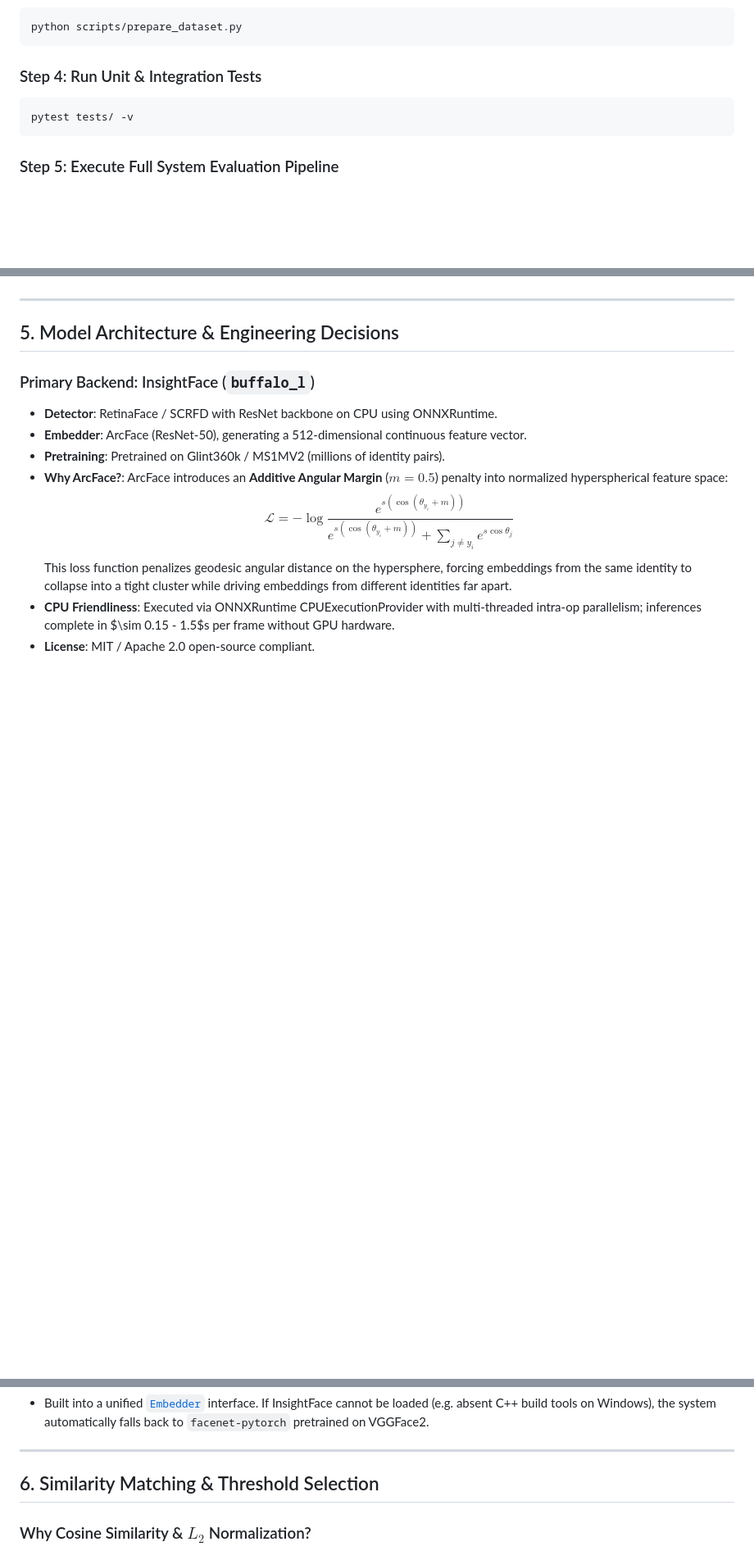
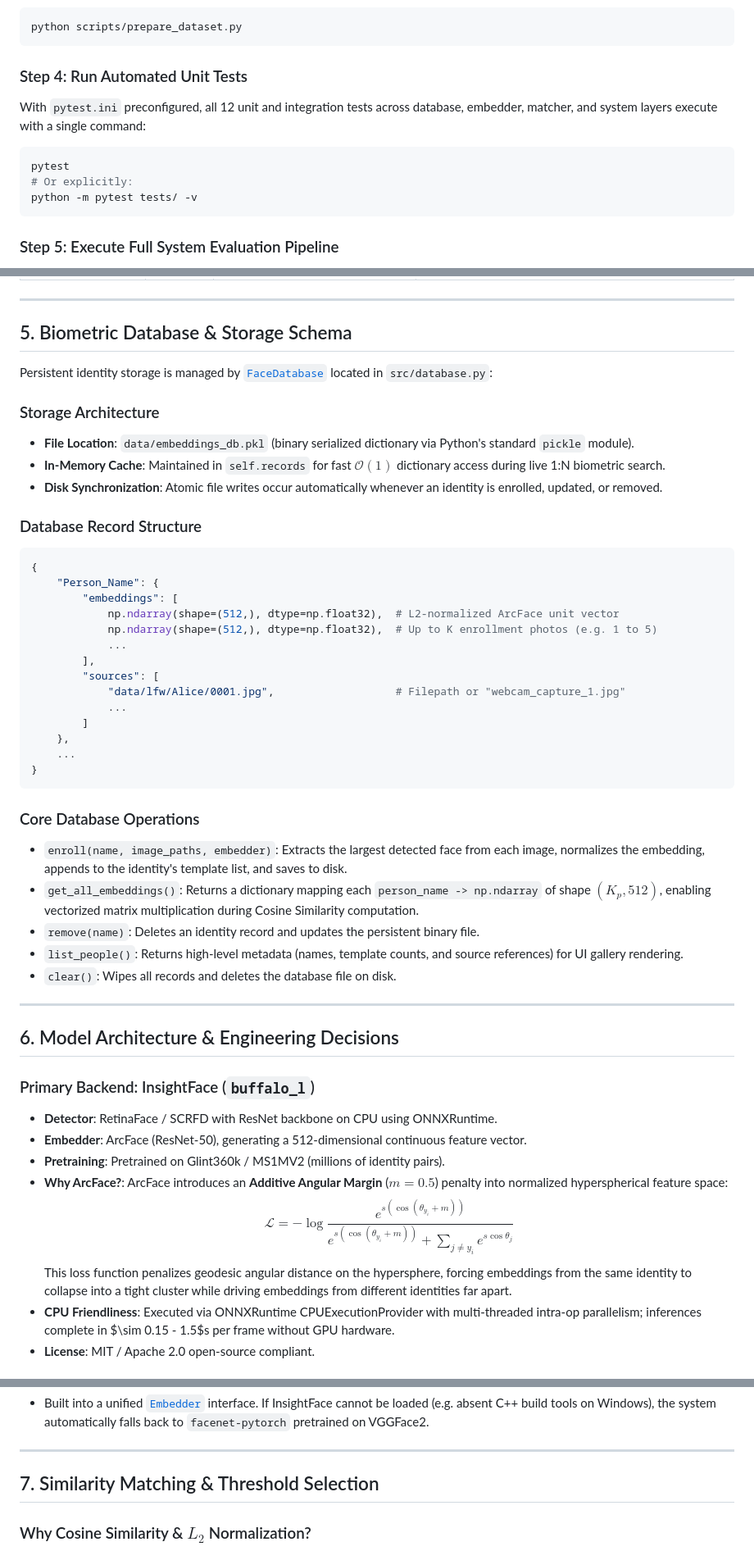
Before and after one commit to Karthikn-code/Face-Recognition-System, a Markdown page: README.md, 3 parts joined by grey strips. Shown at 82% size. Drawn GitHub-style; blank space fills up the shorter version.

````diff
--- a/README.md
+++ b/README.md
@@ -78,9 +113,12 @@ Downloads the standard public LFW dataset (~200MB), formats images into standard
 python scripts/prepare_dataset.py
 ```
 
-### Step 4: Run Unit & Integration Tests
+### Step 4: Run Automated Unit Tests
+With `pytest.ini` preconfigured, all 12 unit and integration tests across database, embedder, matcher, and system layers execute with a single command:
 ```bash
-pytest tests/ -v
+pytest
+# Or explicitly:
+python -m pytest tests/ -v
 ```
 
 ### Step 5: Execute Full System Evaluation Pipeline
@@ -148,6 +198,42 @@ Open **[http://127.0.0.1:8000/](http://127.0.0.1:8000/)** in your browser.
 ---
 
-## 5. Model Architecture & Engineering Decisions
+## 5. Biometric Database & Storage Schema
+
+Persistent identity storage is managed by [`FaceDatabase`](file:///d:/Face_Recognition/src/database.py) located in `src/database.py`:
+
+### Storage Architecture
+- **File Location**: `data/embeddings_db.pkl` (binary serialized dictionary via Python's standard `pickle` module).
+- **In-Memory Cache**: Maintained in `self.records` for fast $\mathcal{O}(1)$ dictionary access during live 1:N biometric search.
+- **Disk Synchronization**: Atomic file writes occur automatically whenever an identity is enrolled, updated, or removed.
+
+### Database Record Structure
+```python
+{
+    "Person_Name": {
+        "embeddings": [
+            np.ndarray(shape=(512,), dtype=np.float32),  # L2-normalized ArcFace unit vector
+            np.ndarray(shape=(512,), dtype=np.float32),  # Up to K enrollment photos (e.g. 1 to 5)
+            ...
+        ],
+        "sources": [
+            "data/lfw/Alice/0001.jpg",                   # Filepath or "webcam_capture_1.jpg"
+            ...
+        ]
+    },
+    ...
+}
+```
+
+### Core Database Operations
+- `enroll(name, image_paths, embedder)`: Extracts the largest detected face from each image, normalizes the embedding, appends to the identity's template list, and saves to disk.
+- `get_all_embeddings()`: Returns a dictionary mapping each `person_name -> np.ndarray` of shape $(K_p, 512)$, enabling vectorized matrix multiplication during Cosine Similarity computation.
+- `remove(name)`: Deletes an identity record and updates the persistent binary file.
+- `list_people()`: Returns high-level metadata (names, template counts, and source references) for UI gallery rendering.
+- `clear()`: Wipes all records and deletes the database file on disk.
+
+---
+
+## 6. Model Architecture & Engineering Decisions
 
 ### Primary Backend: InsightFace (`buffalo_l`)
 - **Detector**: RetinaFace / SCRFD with ResNet backbone on CPU using ONNXRuntime.
@@ -164,7 +250,7 @@ Open **[http://127.0.0.1:8000/](http://127.0.0.1:8000/)** in your browser.
 
 ---
 
-## 6. Similarity Matching & Threshold Selection
+## 7. Similarity Matching & Threshold Selection
 
 ### Why Cosine Similarity & $L_2$ Normalization?
 All raw feature embeddings $\mathbf{v} \in \mathbb{R}^{512}$ are explicitly $L_2$-normalized to unit length:
````
Also changed, not shown: other parts of README.md (+61 -14 lines).
